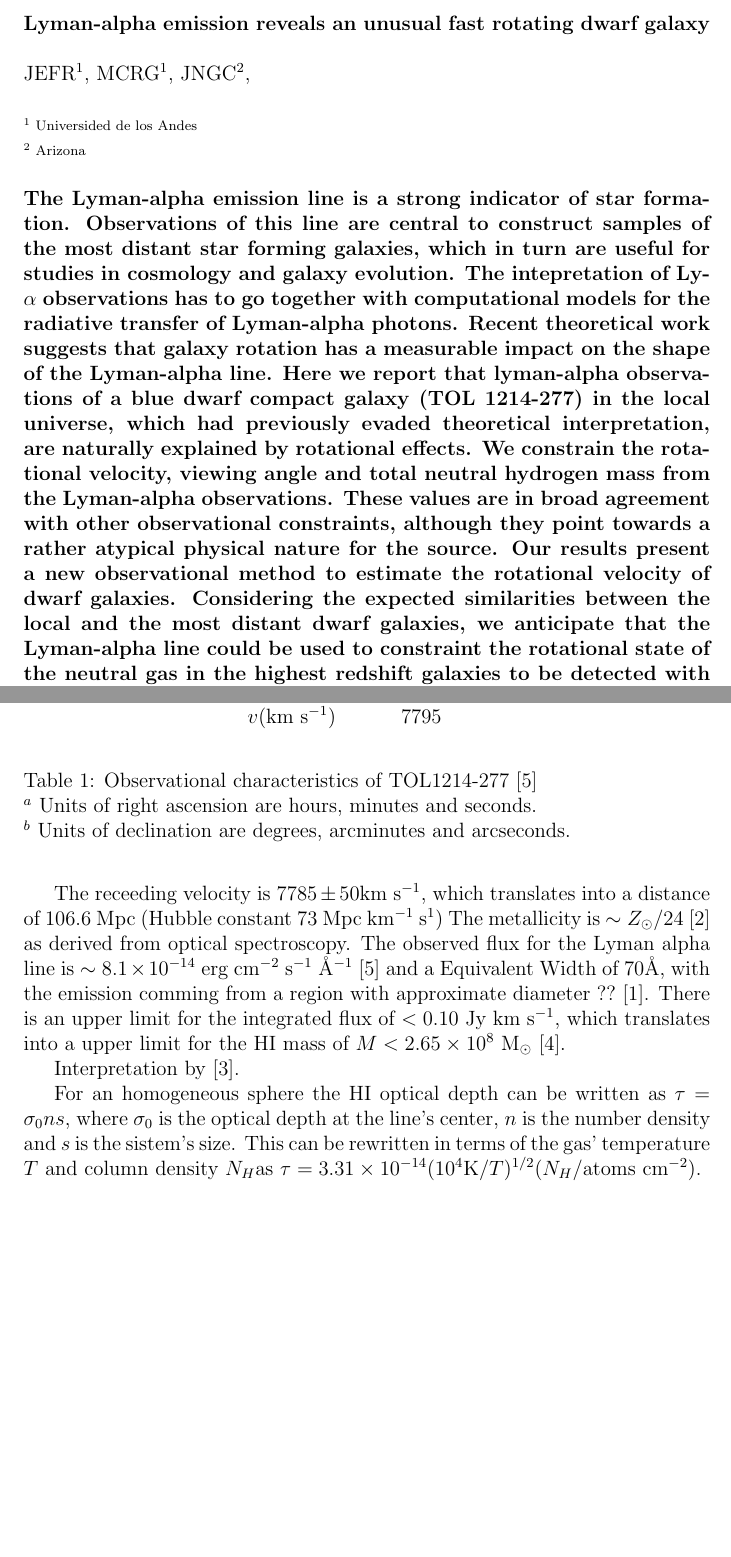
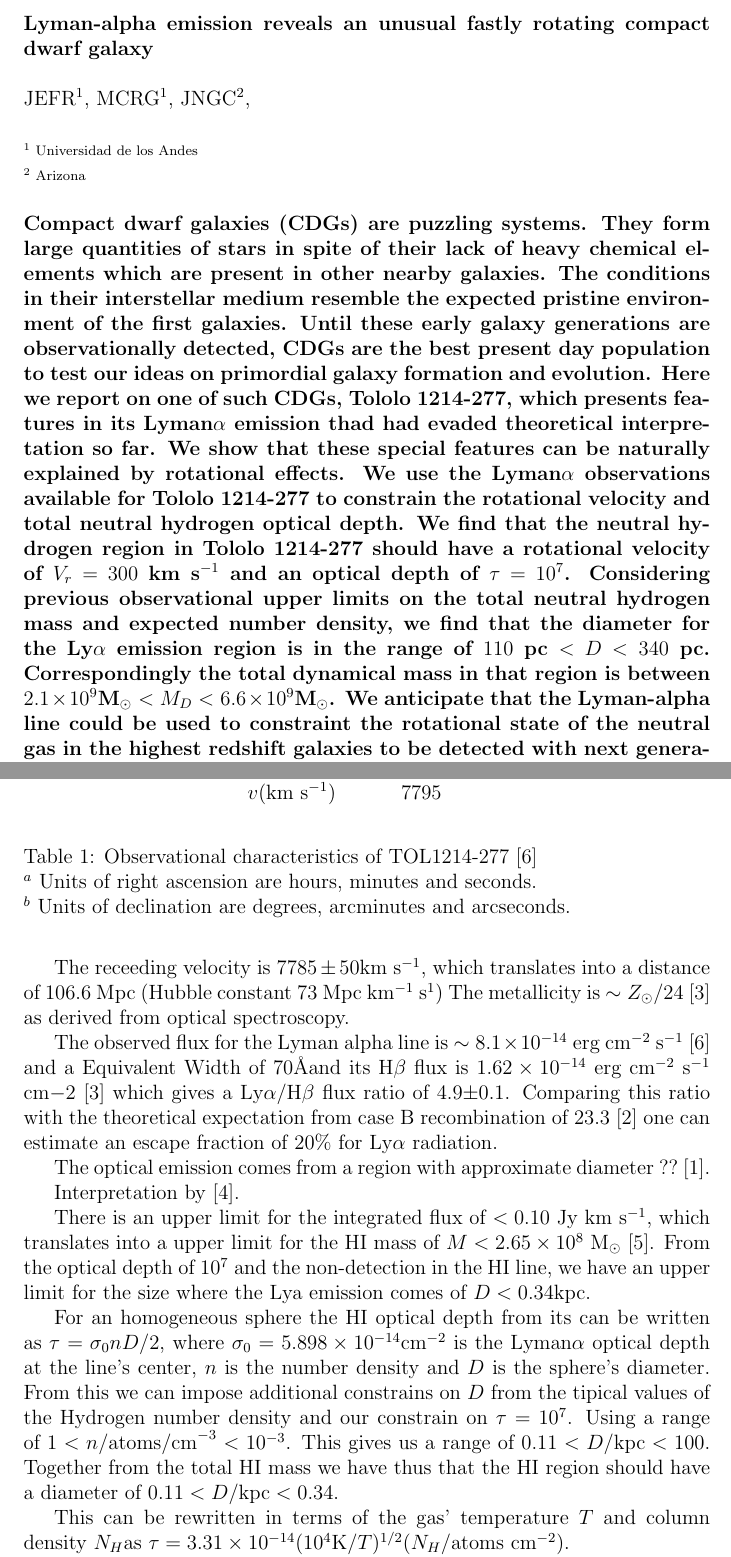
Before and after one commit to astroandes/tololo-lya-fit, a LaTeX document (paper/letter.tex): two parts of pages 1 and 3 of 3 before the commit and two parts of pages 1 and 3 of 4 after it, joined at a grey line, cut so that both start at the same text, the shorter picture padded with empty space. Compiled offline with pdfLaTeX.

Commit message:
nuevos limits en D y M_D

```diff
--- a/paper/letter.tex
+++ b/paper/letter.tex
@@ -44,39 +44,46 @@
 \begin{document}
 \pagestyle{empty}
 \noindent
-\textbf{Lyman-alpha emission reveals an unusual fast rotating dwarf galaxy}
+\textbf{Lyman-alpha emission reveals an unusual fastly rotating
+  compact dwarf galaxy}
 \\
 \\
 JEFR$^{1}$, MCRG$^1$, JNGC$^2$,
 \\
 \\
 \scriptsize
-{$^1$ Universided de los Andes
+{$^1$ Universidad de los Andes
 \\
 $^2$ Arizona
 \normalsize
 \\
 \\
-\textbf{The Lyman-alpha emission line is a strong indicator of star formation.
-Observations of this line are central to construct samples of the most
-distant star forming galaxies, which in turn are useful for studies in
-cosmology and galaxy evolution.
-The intepretation of Ly-$\alpha$ observations has to go together with
-computational models for the radiative transfer of Lyman-alpha photons.
-Recent theoretical work suggests that galaxy rotation has a measurable
-impact on the shape of the Lyman-alpha line.
-Here we report that lyman-alpha observations of a blue dwarf compact galaxy (TOL
-1214-277) in the local universe, which had previously evaded theoretical
-interpretation, are naturally explained by rotational effects.
-We constrain the rotational velocity, viewing angle and total
-neutral hydrogen mass from the Lyman-alpha observations.
-These values are in broad agreement with other observational
-constraints, although  they point towards a rather atypical physical
-nature for the source.
-Our results present a new observational method to estimate the rotational
-velocity of dwarf galaxies.
-Considering the expected similarities between the local and the most
-distant dwarf galaxies, we anticipate that the Lyman-alpha line could be
+\textbf{
+Compact dwarf galaxies (CDGs) are puzzling systems.
+They form large quantities of stars in spite of their lack of
+heavy chemical elements which are present in other nearby galaxies.
+The conditions in their interstellar medium resemble the expected
+pristine environment of the first galaxies.
+Until these early galaxy generations are observationally
+detected, CDGs are the best present day population to test our ideas
+on primordial galaxy formation and evolution.
+Here we report on one of such CDGs, Tololo 1214-277, which presents
+features in its Lyman$\alpha$ emission thad had evaded theoretical
+interpretation so far.
+We show that these special features can be naturally explained by
+rotational effects.
+We use the Lyman$\alpha$ observations available for Tololo 1214-277 to
+constrain the rotational velocity and total neutral hydrogen optical
+depth.
+We find that the neutral hydrogen region in Tololo 1214-277 should
+have a rotational velocity of $V_{r}=300$ km s$^{-1}$ and an optical
+depth of $\tau=10^7$.  Considering previous
+observational upper limits on  the total neutral hydrogen mass and
+expected number density, we find that the diameter for the Ly$\alpha$
+emission region is in the range of $110$ pc $<D<$ $340$
+pc. Correspondingly the total dynamical mass in that region is between
+$2.1\times 10^{9}$M$_{\odot}$ $<M_D<$  $6.6\times 10^{9}$M$_{\odot}$.
+We anticipate that the Lyman-alpha line could be
 used to constraint the rotational state of the neutral gas in the
 highest redshift galaxies to be detected with next generation infrared
 spectroscopic facilities such as the James Webb Space Telescope.}
@@ -180,22 +187,45 @@ The receeding velocity is $7785\pm 50$km s$^{-1}$, which translates
 into a distance of $106.6$ Mpc (Hubble constant 73 Mpc km$^{-1}$
 s$^{1}$)
 The metallicity is $\sim Z_{\odot}/24$ \cite{Izotov04} as derived from optical
-spectroscopy. The observed flux for the Lyman alpha line is $\sim
-8.1\times 10^{-14}$ erg cm$^{-2}$ s$^{-1}$ \AA$^{-1}$ \cite{Thuan97}
-and a Equivalent Width of $70$\AA, with the emission comming from a
-region with approximate diameter ?? \cite{Fricke01}. There is an upper limit for the
+spectroscopy.
+
+The observed flux for the Lyman alpha line is $\sim
+8.1\times 10^{-14}$ erg cm$^{-2}$ s$^{-1}$ \cite{Thuan97}
+and a Equivalent Width of $70$\AA and its H$\beta$ flux is
+$1.62\times 10^{-14}$ erg cm$^{-2}$ s$^{-1}$ cm${-2}$
+\cite{Izotov04} which gives a Ly$\alpha$/H$\beta$ flux ratio of
+4.9$\pm$0.1.
+Comparing this ratio with the theoretical expectation from case B
+recombination of $23.3$ \cite{Hummer1987} one can estimate an escape
+fraction of $20$\% for Ly$\alpha$ radiation.
+
+The optical emission  comes from a   region with approximate diameter
+?? \cite{Fricke01}.
+
+Interpretation by \cite{mashesse03}.
+
+There is an upper limit for the
 integrated flux of $<0.10$ Jy km s$^{-1}$, which translates into a
 upper limit for the HI mass of $M<2.65\times 10^{8}$ M$_{\odot}$
 \cite{pustilnikmartin07}.
+From the optical depth of $10^7$ and the non-detection in the HI line,
+we have an upper limit for the size where the Lya emission comes of
+$D<0.34$kpc.
+
+ For an homogeneous sphere the HI optical depth from its can be
+ written as $\tau = \sigma_0 n D/2$, where $\sigma_0=5.898\times
+10^{-14}$cm$^{-2}$ is the Lyman$\alpha$  optical depth at the
+line's center, $n$ is the number density and $D$ is the sphere's
+diameter.
+From this we can impose additional constrains on $D$ from the tipical
+values of the Hydrogen number density and our constrain on
+$\tau=10^{7}$.  Using a range of $1<n/\mathrm{atoms/cm}^{-3} <
+10^{-3}$. This gives us a range of $0.11 < D/\mathrm{kpc}<100$.
+Together from the total HI mass we have thus that the HI region should
+have a diameter of $0.11 < D/\mathrm{kpc}<0.34$.
 
 
 
-Interpretation by \cite{mashesse03}.
-
-For an homogeneous sphere the HI optical depth can be written
-as $\tau = \sigma_0 n s$, where $\sigma_0$ is the optical depth at the
-line's center, $n$ is the number density and $s$ is the sistem's
-size.
 This can be rewritten in terms of the gas' temperature $T$ and column
 density $N_{H}$as $\tau = 3.31 \times 10^{-14} (10^{4}\mathrm{K}/T)^{1/2}
 (N_{H}/\mathrm{atoms\ cm}^{-2})$.
```
Also changed, not shown: paper/references.bib (+14 -0 lines), paper/letter.pdf, paper/letter.tex (21 more changed lines).
